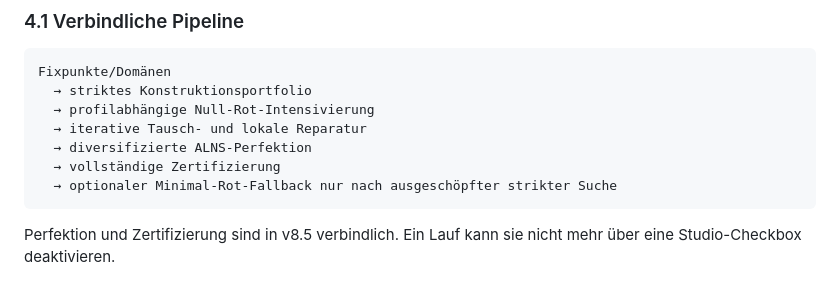
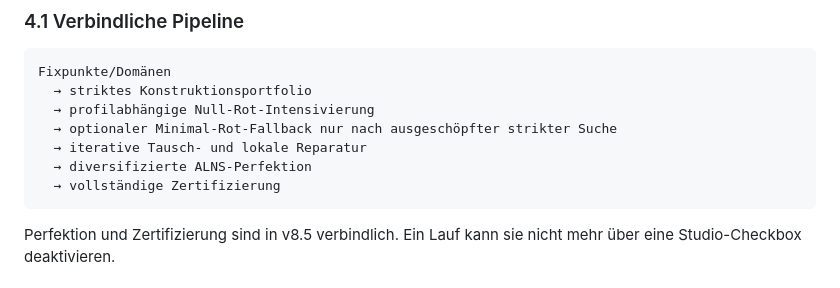
Before and after one commit to mlurz92/dienstplan, a Markdown page: README.md, the part around the change. GitHub-like rendering.

Commit message:
Correct Auto-Plan v8.5 pipeline documentation

````diff
--- a/README.md
+++ b/README.md
@@ -90,10 +90,10 @@ Der frühere anwendungsspezifische Modus **„Reduzierte Bewegung“** ist aus E
 Fixpunkte/Domänen
   → striktes Konstruktionsportfolio
   → profilabhängige Null-Rot-Intensivierung
+  → optionaler Minimal-Rot-Fallback nur nach ausgeschöpfter strikter Suche
   → iterative Tausch- und lokale Reparatur
   → diversifizierte ALNS-Perfektion
   → vollständige Zertifizierung
-  → optionaler Minimal-Rot-Fallback nur nach ausgeschöpfter strikter Suche
 ```
 
 Perfektion und Zertifizierung sind in v8.5 verbindlich. Ein Lauf kann sie nicht mehr über eine Studio-Checkbox deaktivieren.
````
